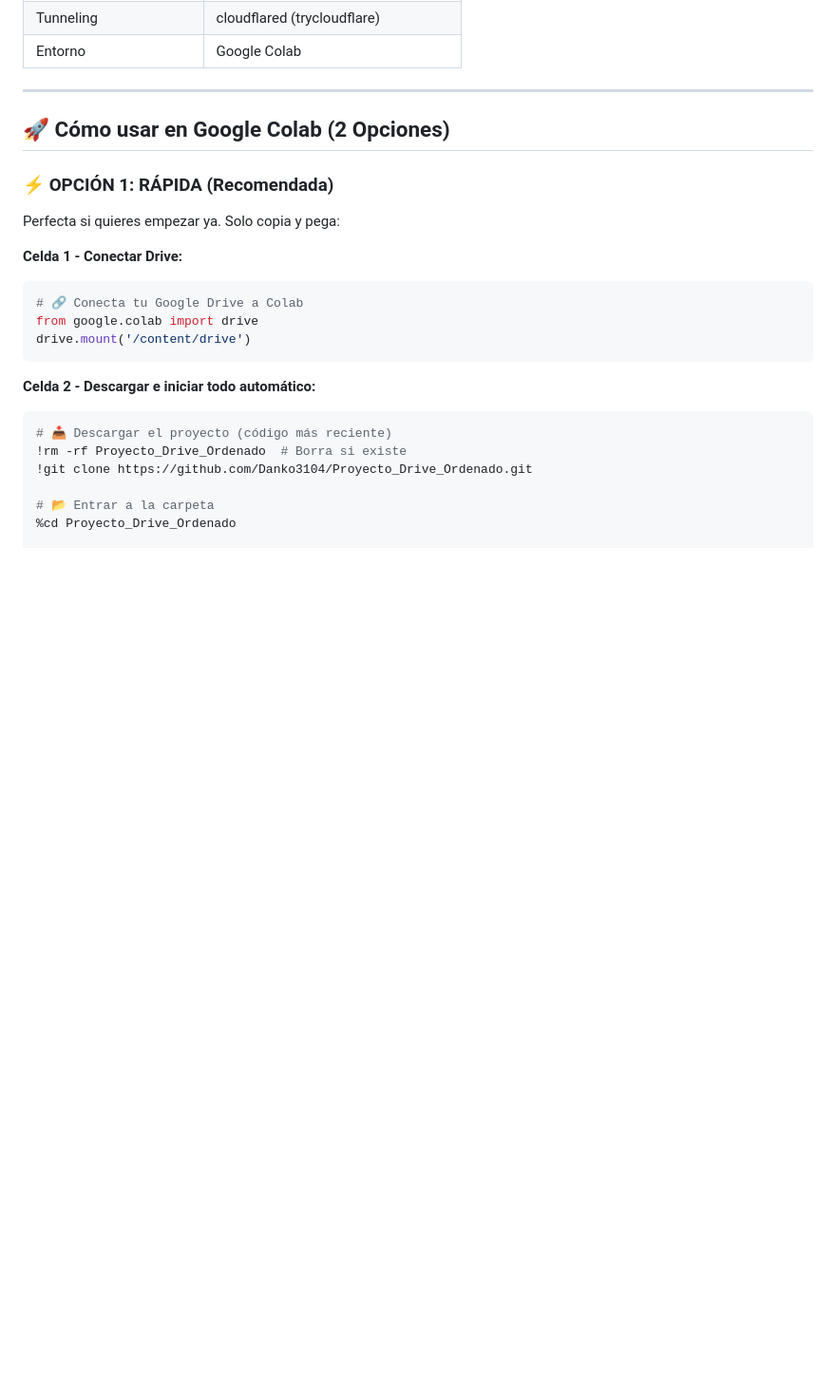
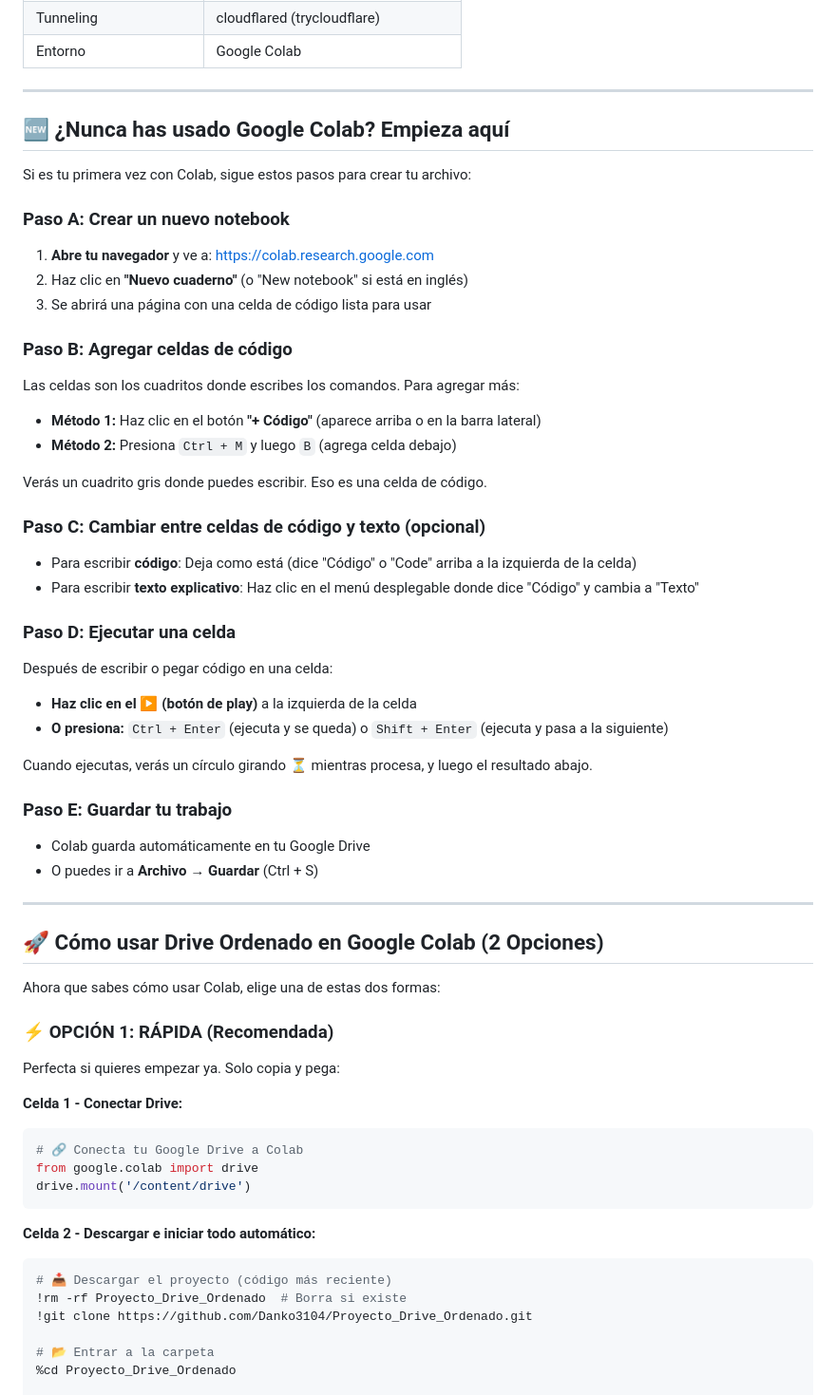
Before and after one commit to Danko3104/Proyecto_Drive_Ordenado, a Markdown page: README.md, the part around the change. Shown at 95% size. Rendered like a GitHub page; blank space fills up the shorter version.

Commit message:
docs: agregar guía para principiantes de Google Colab
- Nueva sección "¿Nunca has usado Google Colab? Empieza aquí"
- Explica paso a paso cómo crear un notebook
- Cómo agregar celdas de código
- Cómo ejecutar celdas
- Cómo cambiar entre código y texto
- Antes de las opciones de instalación para que los novatos sepan por dónde empezar

Co-Authored-By: Claude Opus 4.7 <noreply@anthropic.com>

```diff
--- a/README.md
+++ b/README.md
@@ -42,7 +42,49 @@ Aplicación web que automatiza la organización de archivos en Google Drive mont
 
 ---
 
-## 🚀 Cómo usar en Google Colab (2 Opciones)
+## 🆕 ¿Nunca has usado Google Colab? Empieza aquí
+
+Si es tu primera vez con Colab, sigue estos pasos para crear tu archivo:
+
+### Paso A: Crear un nuevo notebook
+
+1. **Abre tu navegador** y ve a: [https://colab.research.google.com](https://colab.research.google.com)
+2. Haz clic en **"Nuevo cuaderno"** (o "New notebook" si está en inglés)
+3. Se abrirá una página con una celda de código lista para usar
+
+### Paso B: Agregar celdas de código
+
+Las celdas son los cuadritos donde escribes los comandos. Para agregar más:
+
+- **Método 1:** Haz clic en el botón **"+ Código"** (aparece arriba o en la barra lateral)
+- **Método 2:** Presiona `Ctrl + M` y luego `B` (agrega celda debajo)
+
+Verás un cuadrito gris donde puedes escribir. Eso es una celda de código.
+
+### Paso C: Cambiar entre celdas de código y texto (opcional)
+
+- Para escribir **código**: Deja como está (dice "Código" o "Code" arriba a la izquierda de la celda)
+- Para escribir **texto explicativo**: Haz clic en el menú desplegable donde dice "Código" y cambia a "Texto"
+
+### Paso D: Ejecutar una celda
+
+Después de escribir o pegar código en una celda:
+
+- **Haz clic en el ▶️ (botón de play)** a la izquierda de la celda
+- **O presiona:** `Ctrl + Enter` (ejecuta y se queda) o `Shift + Enter` (ejecuta y pasa a la siguiente)
+
+Cuando ejecutas, verás un círculo girando ⏳ mientras procesa, y luego el resultado abajo.
+
+### Paso E: Guardar tu trabajo
+
+- Colab guarda automáticamente en tu Google Drive
+- O puedes ir a **Archivo → Guardar** (Ctrl + S)
+
+---
+
+## 🚀 Cómo usar Drive Ordenado en Google Colab (2 Opciones)
+
+Ahora que sabes cómo usar Colab, elige una de estas dos formas:
 
 ### ⚡ OPCIÓN 1: RÁPIDA (Recomendada)
 
```
